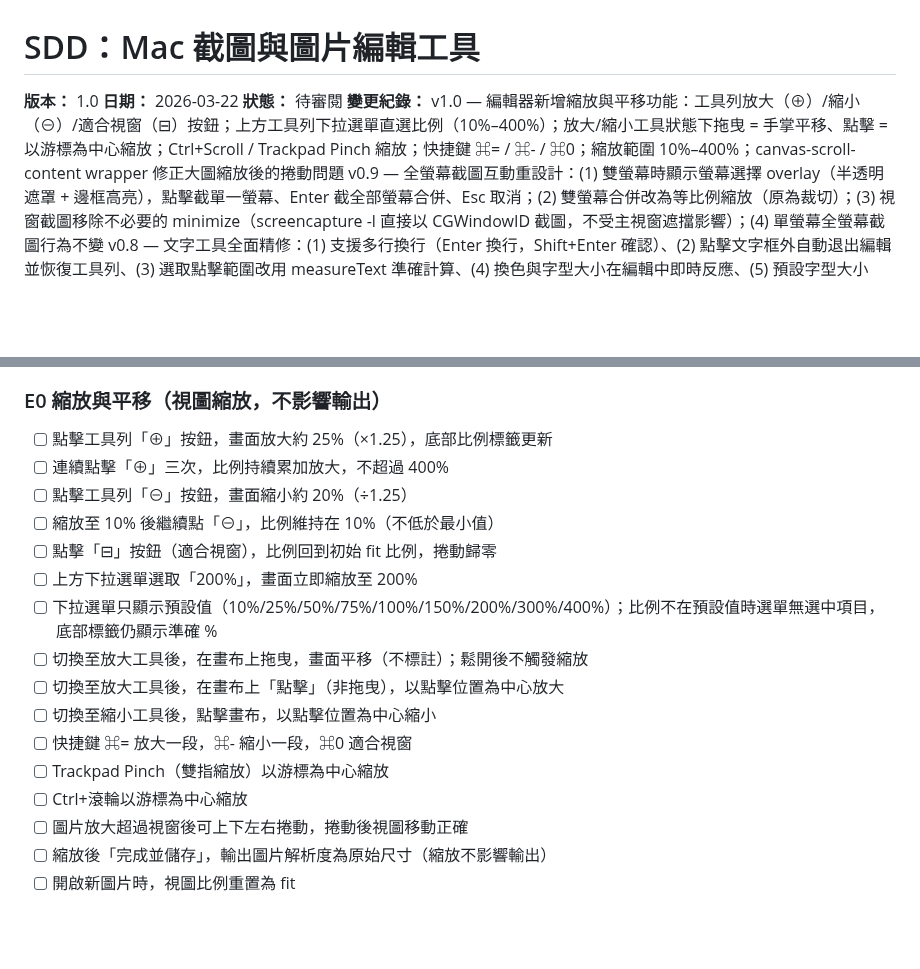
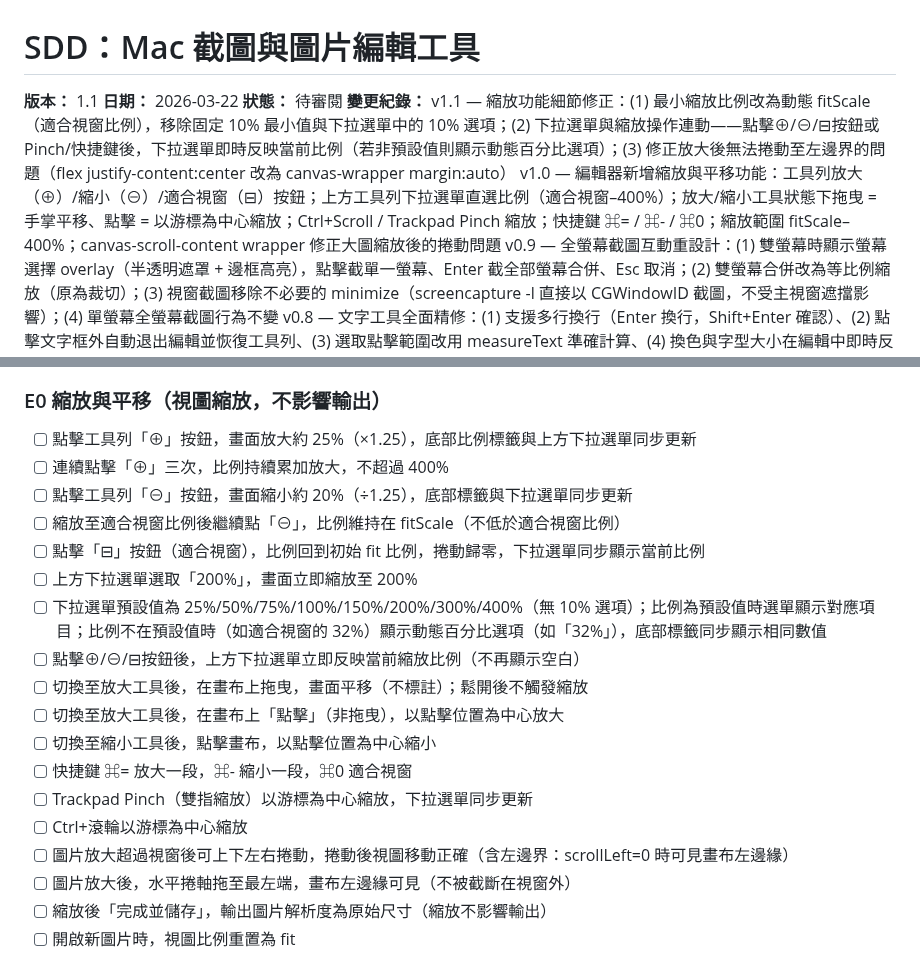
Before and after one commit to TB1982/pm, a Markdown page: SDD-mac-screenshot-tool.md, 2 parts joined by grey strips. GitHub-like rendering; blank space fills up the shorter version.

Commit message:
docs(SDD): v1.1 更新縮放規格與 TDD 測試案例
對應三項修正：
- 最小縮放改為動態 fitScale，移除 10% 選項與固定最小值
- 下拉選單與所有縮放操作連動（⊕/⊖/⊟/Pinch/快捷鍵）
- 修正放大後無法捲動至左邊界（新增左邊界捲動測試案例）

https://claude.ai/code/session_01XcgNuuyWow9HHkzNZJhVKx

```diff
--- a/SDD-mac-screenshot-tool.md
+++ b/SDD-mac-screenshot-tool.md
@@ -1,9 +1,10 @@
 # SDD：Mac 截圖與圖片編輯工具
-**版本：** 1.0
+**版本：** 1.1
 **日期：** 2026-03-22
 **狀態：** 待審閱
 **變更紀錄：**
-v1.0 — 編輯器新增縮放與平移功能：工具列放大（⊕）/縮小（⊖）/適合視窗（⊟）按鈕；上方工具列下拉選單直選比例（10%–400%）；放大/縮小工具狀態下拖曳 = 手掌平移、點擊 = 以游標為中心縮放；Ctrl+Scroll / Trackpad Pinch 縮放；快捷鍵 ⌘= / ⌘- / ⌘0；縮放範圍 10%–400%；canvas-scroll-content wrapper 修正大圖縮放後的捲動問題
+v1.1 — 縮放功能細節修正：(1) 最小縮放比例改為動態 fitScale（適合視窗比例），移除固定 10% 最小值與下拉選單中的 10% 選項；(2) 下拉選單與縮放操作連動——點擊⊕/⊖/⊟按鈕或 Pinch/快捷鍵後，下拉選單即時反映當前比例（若非預設值則顯示動態百分比選項）；(3) 修正放大後無法捲動至左邊界的問題（flex justify-content:center 改為 canvas-wrapper margin:auto）
+v1.0 — 編輯器新增縮放與平移功能：工具列放大（⊕）/縮小（⊖）/適合視窗（⊟）按鈕；上方工具列下拉選單直選比例（適合視窗–400%）；放大/縮小工具狀態下拖曳 = 手掌平移、點擊 = 以游標為中心縮放；Ctrl+Scroll / Trackpad Pinch 縮放；快捷鍵 ⌘= / ⌘- / ⌘0；縮放範圍 fitScale–400%；canvas-scroll-content wrapper 修正大圖縮放後的捲動問題
 v0.9 — 全螢幕截圖互動重設計：(1) 雙螢幕時顯示螢幕選擇 overlay（半透明遮罩 + 邊框高亮），點擊截單一螢幕、Enter 截全部螢幕合併、Esc 取消；(2) 雙螢幕合併改為等比例縮放（原為裁切）；(3) 視窗截圖移除不必要的 minimize（screencapture -l 直接以 CGWindowID 截圖，不受主視窗遮擋影響）；(4) 單螢幕全螢幕截圖行為不變
 v0.8 — 文字工具全面精修：(1) 支援多行換行（Enter 換行，Shift+Enter 確認）、(2) 點擊文字框外自動退出編輯並恢復工具列、(3) 選取點擊範圍改用 measureText 準確計算、(4) 換色與字型大小在編輯中即時反應、(5) 預設字型大小 24→48px、(6) 文字框隨字數自動橫向展開、(7) 重新編輯時位置對齊畫布文字（補償 padding 偏移）、(8) 存檔檔名精度升至秒（YYYY-MM-DD-HH-mm-ss）
 v0.7 — 編輯器 UX 細節補充：(1) 標註 Resize 把手、(2) 中文 IME 相容 + 雙擊重新編輯文字、(3) 編號標記重置/大小/AA 無障礙對比、(4) 選取工具可即時編輯標註屬性、(5) 存檔檔名改用日期時間格式
@@ -396,20 +397,22 @@ Mac 生態系缺乏能同時涵蓋「截圖、標註編輯、疊圖、格式轉
 - [ ] HTTPS 和 HTTP 網址皆可處理
 
 ### E0 縮放與平移（視圖縮放，不影響輸出）
-- [ ] 點擊工具列「⊕」按鈕，畫面放大約 25%（×1.25），底部比例標籤更新
+- [ ] 點擊工具列「⊕」按鈕，畫面放大約 25%（×1.25），底部比例標籤與上方下拉選單同步更新
 - [ ] 連續點擊「⊕」三次，比例持續累加放大，不超過 400%
-- [ ] 點擊工具列「⊖」按鈕，畫面縮小約 20%（÷1.25）
-- [ ] 縮放至 10% 後繼續點「⊖」，比例維持在 10%（不低於最小值）
-- [ ] 點擊「⊟」按鈕（適合視窗），比例回到初始 fit 比例，捲動歸零
+- [ ] 點擊工具列「⊖」按鈕，畫面縮小約 20%（÷1.25），底部標籤與下拉選單同步更新
+- [ ] 縮放至適合視窗比例後繼續點「⊖」，比例維持在 fitScale（不低於適合視窗比例）
+- [ ] 點擊「⊟」按鈕（適合視窗），比例回到初始 fit 比例，捲動歸零，下拉選單同步顯示當前比例
 - [ ] 上方下拉選單選取「200%」，畫面立即縮放至 200%
-- [ ] 下拉選單只顯示預設值（10%/25%/50%/75%/100%/150%/200%/300%/400%）；比例不在預設值時選單無選中項目，底部標籤仍顯示準確 %
+- [ ] 下拉選單預設值為 25%/50%/75%/100%/150%/200%/300%/400%（無 10% 選項）；比例為預設值時選單顯示對應項目；比例不在預設值時（如適合視窗的 32%）顯示動態百分比選項（如「32%」），底部標籤同步顯示相同數值
+- [ ] 點擊⊕/⊖/⊟按鈕後，上方下拉選單立即反映當前縮放比例（不再顯示空白）
 - [ ] 切換至放大工具後，在畫布上拖曳，畫面平移（不標註）；鬆開後不觸發縮放
 - [ ] 切換至放大工具後，在畫布上「點擊」（非拖曳），以點擊位置為中心放大
 - [ ] 切換至縮小工具後，點擊畫布，以點擊位置為中心縮小
 - [ ] 快捷鍵 ⌘= 放大一段，⌘- 縮小一段，⌘0 適合視窗
-- [ ] Trackpad Pinch（雙指縮放）以游標為中心縮放
+- [ ] Trackpad Pinch（雙指縮放）以游標為中心縮放，下拉選單同步更新
 - [ ] Ctrl+滾輪以游標為中心縮放
-- [ ] 圖片放大超過視窗後可上下左右捲動，捲動後視圖移動正確
+- [ ] 圖片放大超過視窗後可上下左右捲動，捲動後視圖移動正確（含左邊界：scrollLeft=0 時可見畫布左邊緣）
+- [ ] 圖片放大後，水平捲軸拖至最左端，畫布左邊緣可見（不被截斷在視窗外）
 - [ ] 縮放後「完成並儲存」，輸出圖片解析度為原始尺寸（縮放不影響輸出）
 - [ ] 開啟新圖片時，視圖比例重置為 fit
 
```
